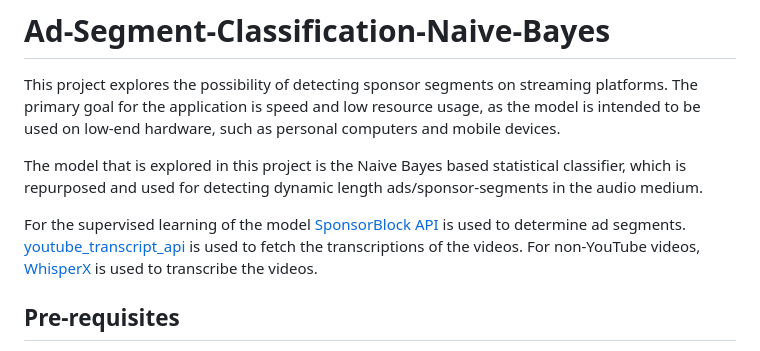
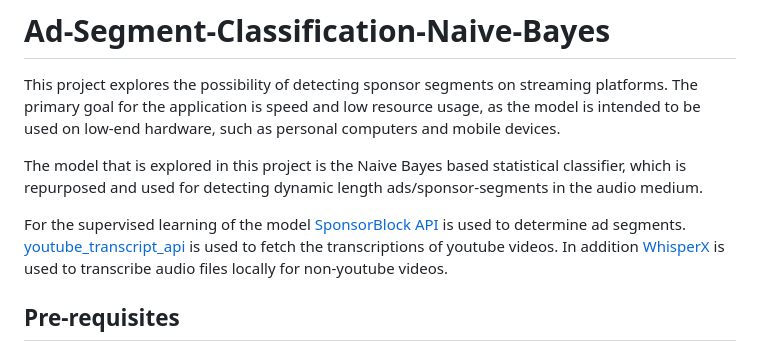
Before and after one commit to Kaholaz/sponsorblock-naive-bayes, a Markdown page: README.md, the part around the change. Drawn GitHub-style.

Commit message:
Clarify introduction

```diff
--- a/README.md
+++ b/README.md
@@ -3,7 +3,7 @@ This project explores the possibility of detecting sponsor segments on streaming
 
 The model that is explored in this project is the Naive Bayes based statistical classifier, which is repurposed and used for detecting dynamic length ads/sponsor-segments in the audio medium.
 
-For the supervised learning of the model [SponsorBlock API](https://sponsor.ajay.app/) is used to determine ad segments. [youtube_transcript_api](https://pypi.org/project/youtube-transcript-api/) is used to fetch the transcriptions of the videos. For non-YouTube videos, [WhisperX](https://github.com/m-bain/whisperX) is used to transcribe the videos.
+For the supervised learning of the model [SponsorBlock API](https://sponsor.ajay.app/) is used to determine ad segments. [youtube_transcript_api](https://pypi.org/project/youtube-transcript-api/) is used to fetch the transcriptions of youtube videos. In addition [WhisperX](https://github.com/m-bain/whisperX) is used to transcribe audio files locally for non-youtube videos.
 
 
 ## Pre-requisites
```
